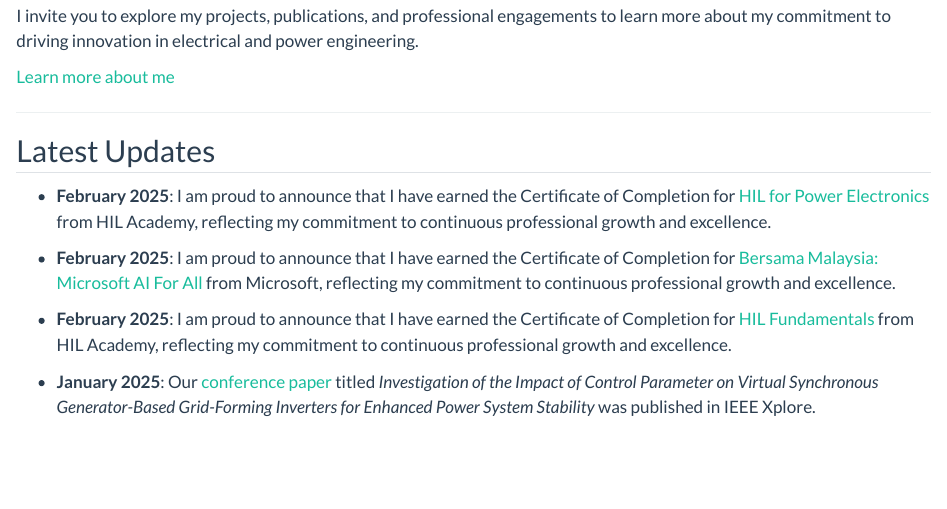
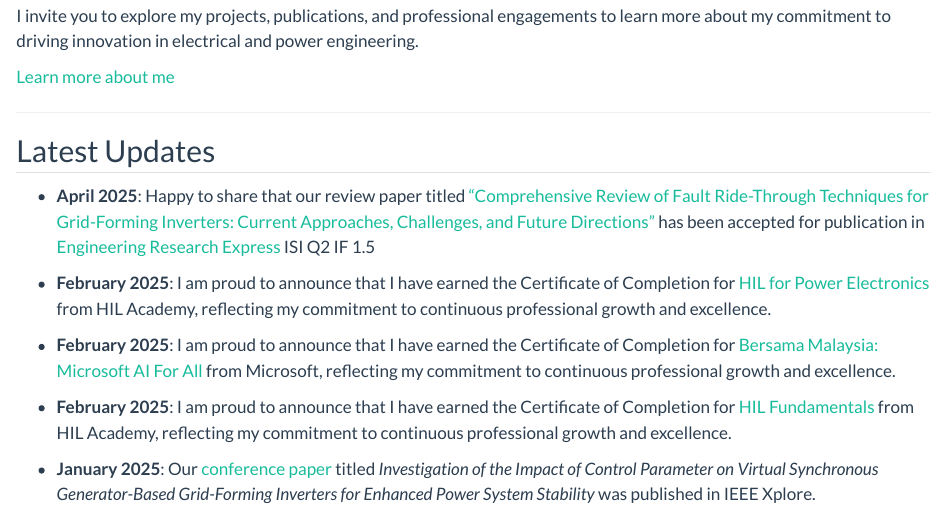
Before and after one commit to aminujaliyu/aminujaliyu.github.io, a Quarto document (index.qmd): the page in a window 1100 px wide, from 440 px down. Rendered offline with R 4.5, knitr and Pandoc in place of Quarto, with nearby package versions.

Commit message:
Update index.qmd
ere paper

```diff
--- a/index.qmd
+++ b/index.qmd
@@ -18,6 +18,8 @@ I invite you to explore my projects, publications, and professional engagements
 ---
 
 ## Latest Updates
+- **April 2025**: Happy to share that our review paper titled ["Comprehensive Review of Fault Ride-Through Techniques for Grid-Forming Inverters: Current Approaches, Challenges, and Future Directions"](https://doi.org/10.1088/2631-8695/adc98e) has been accepted for publication in [Engineering Research Express](https://iopscience.iop.org/journal/2631-8695) ISI Q2 IF 1.5
+
 - **February 2025**: I am proud to announce that I have earned the Certificate of Completion for [HIL for Power Electronics](https://hil.academy/courses/hil-for-power-electronics/)  from HIL Academy, reflecting my commitment to continuous professional growth and excellence.
 
 - **February 2025**: I am proud to announce that I have earned the Certificate of Completion for [Bersama Malaysia: Microsoft AI For All](https://pepper-s-site-1c7b.thinkific.com/certificates/cnwzcbrgod)  from Microsoft, reflecting my commitment to continuous professional growth and excellence.
```
